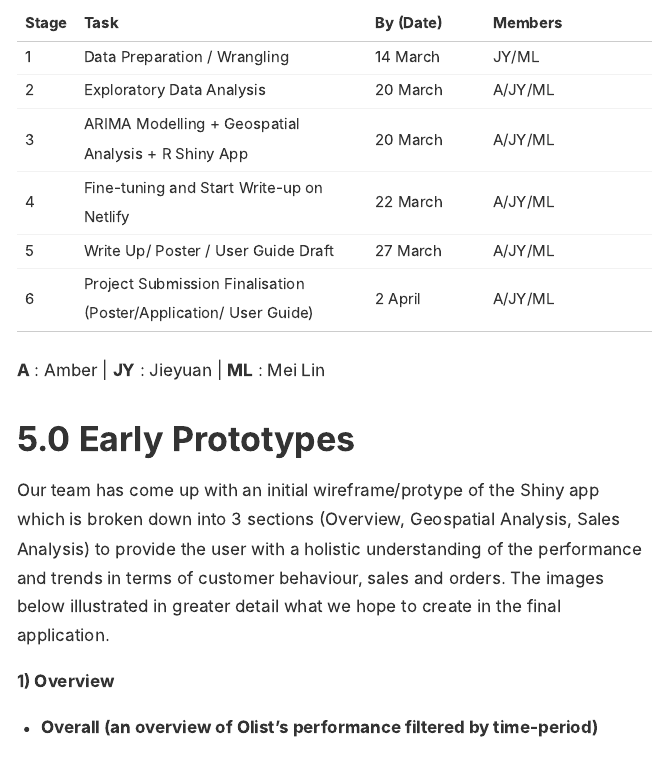
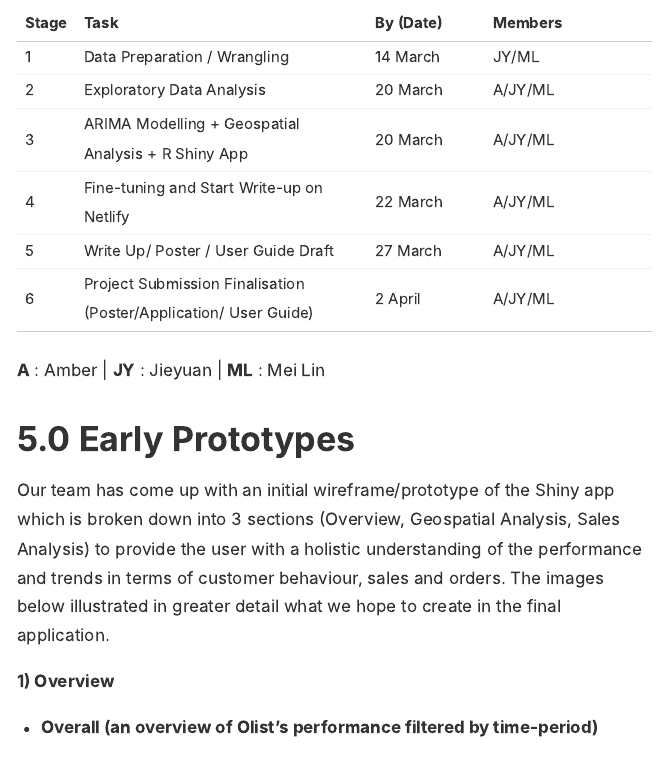
Before and after one commit to kwongml/olistproject_team12, an R Markdown document (Project_Submission/Project_Proposal/Project_Proposal.Rmd): the page in a window 1100 px wide, from 5260 px down. The pictures show the output file Project_Submission/Project_Proposal/Project_Proposal.html that the author committed with the source, opened offline.

Commit message:
final commit

```diff
--- a/Project_Submission/Project_Proposal/Project_Proposal.Rmd
+++ b/Project_Submission/Project_Proposal/Project_Proposal.Rmd
@@ -121,7 +121,7 @@ The table below illustrates the specific datasets which will be used:
 
 # 5.0 Early Prototypes
 
-Our team has come up with an initial wireframe/protype of the Shiny app which is broken down into 3 sections (Overview, Geospatial Analysis, Sales Analysis) to provide the user with a holistic understanding of the performance and trends in terms of customer behaviour, sales and orders. The images below illustrated in greater detail what we hope to create in the final application.
+Our team has come up with an initial wireframe/prototype of the Shiny app which is broken down into 3 sections (Overview, Geospatial Analysis, Sales Analysis) to provide the user with a holistic understanding of the performance and trends in terms of customer behaviour, sales and orders. The images below illustrated in greater detail what we hope to create in the final application.
 
 **1) Overview**
 
```
Also changed, not shown: Project_Submission/Project_Proposal/Project_Proposal.html, 3 other files.
